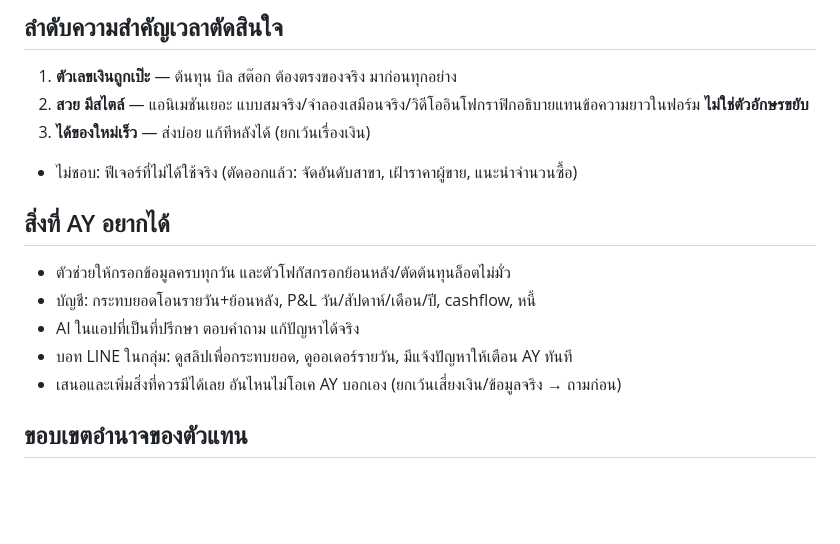
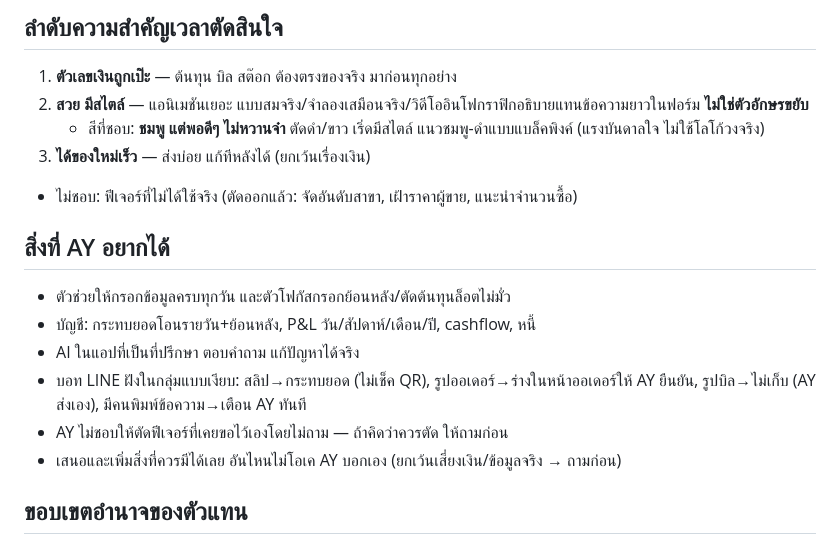
Before and after one commit to a-yeln/Karmto, a Markdown page: .claude/ay-proxy/profile.md, the part around the change. Rendered like a GitHub page; blank space fills up the shorter version.

```diff
--- a/.claude/ay-proxy/profile.md
+++ b/.claude/ay-proxy/profile.md
@@ -8,6 +8,7 @@
 ## ลำดับความสำคัญเวลาตัดสินใจ
 1. **ตัวเลขเงินถูกเป๊ะ** — ต้นทุน บิล สต๊อก ต้องตรงของจริง มาก่อนทุกอย่าง
 2. **สวย มีสไตล์** — แอนิเมชันเยอะ แบบสมจริง/จำลองเสมือนจริง/วิดีโออินโฟกราฟิกอธิบายแทนข้อความยาวในฟอร์ม **ไม่ใช่ตัวอักษรขยับ**
+   - สีที่ชอบ: **ชมพู แต่พอดีๆ ไม่หวานจ๋า** ตัดดำ/ขาว เริ่ดมีสไตล์ แนวชมพู-ดำแบบแบล็คพิงค์ (แรงบันดาลใจ ไม่ใช้โลโก้วงจริง)
 3. **ได้ของใหม่เร็ว** — ส่งบ่อย แก้ทีหลังได้ (ยกเว้นเรื่องเงิน)
 - ไม่ชอบ: ฟีเจอร์ที่ไม่ได้ใช้จริง (ตัดออกแล้ว: จัดอันดับสาขา, เฝ้าราคาผู้ขาย, แนะนำจำนวนซื้อ)
 
@@ -15,7 +16,8 @@
 - ตัวช่วยให้กรอกข้อมูลครบทุกวัน และตัวโฟกัสกรอกย้อนหลัง/ตัดต้นทุนล็อตไม่มั่ว
 - บัญชี: กระทบยอดโอนรายวัน+ย้อนหลัง, P&L วัน/สัปดาห์/เดือน/ปี, cashflow, หนี้
 - AI ในแอปที่เป็นที่ปรึกษา ตอบคำถาม แก้ปัญหาได้จริง
-- บอท LINE ในกลุ่ม: ดูสลิปเพื่อกระทบยอด, ดูออเดอร์รายวัน, มีแจ้งปัญหาให้เตือน AY ทันที
+- บอท LINE ฝังในกลุ่มแบบเงียบ: สลิป→กระทบยอด (ไม่เช็ค QR), รูปออเดอร์→ร่างในหน้าออเดอร์ให้ AY ยืนยัน, รูปบิล→ไม่เก็บ (AY ส่งเอง), มีคนพิมพ์ข้อความ→เตือน AY ทันที
+- AY ไม่ชอบให้ตัดฟีเจอร์ที่เคยขอไว้เองโดยไม่ถาม — ถ้าคิดว่าควรตัด ให้ถามก่อน
 - เสนอและเพิ่มสิ่งที่ควรมีได้เลย อันไหนไม่โอเค AY บอกเอง (ยกเว้นเสี่ยงเงิน/ข้อมูลจริง → ถามก่อน)
 
 ## ขอบเขตอำนาจของตัวแทน
```
Also changed, not shown: CLAUDE.md (+6 -2 lines).
